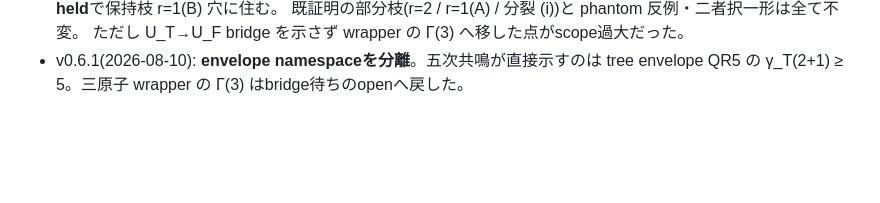
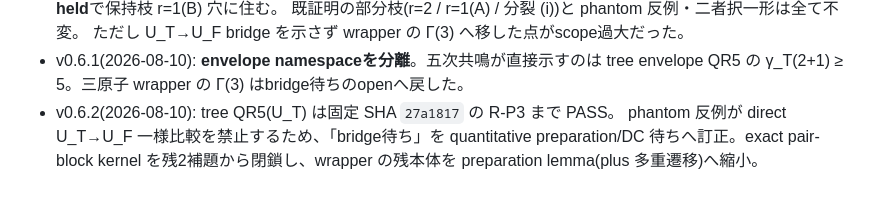
Before and after one commit to orangewk/wigner-splat, a Markdown page: docs/2026-08-09-three-atom-one-transition--wip.md, the part around one of its changes. Rendered like a GitHub page; blank space fills up the shorter version.

```diff
--- a/docs/2026-08-09-three-atom-one-transition--wip.md
+++ b/docs/2026-08-09-three-atom-one-transition--wip.md
@@ -422,3 +423,7 @@ U_F-transfer/wrapper への帰結は bridge 待ちである。
   ただし U_T→U_F bridge を示さず wrapper の Γ(3) へ移した点がscope過大だった。
 - v0.6.1(2026-08-10): **envelope namespaceを分離**。五次共鳴が直接示すのは
   tree envelope QR5 の γ_T(2+1) ≥ 5。三原子 wrapper の Γ(3) はbridge待ちのopenへ戻した。
+- v0.6.2(2026-08-10): tree QR5(U_T) は固定 SHA `27a1817` の R-P3 まで PASS。
+  phantom 反例が direct U_T→U_F 一様比較を禁止するため、「bridge待ち」を quantitative
+  preparation/DC 待ちへ訂正。exact pair-block kernel を残2補題から閉鎖し、wrapper の残本体を
+  preparation lemma(plus 多重遷移)へ縮小。
```
Also changed, not shown: other parts of docs/2026-08-09-three-atom-one-transition--wip.md (+13 -12 lines), docs/2026-08-02-gaussian-border-rank-closure--wip.md (+14 -7 lines), docs/2026-08-09-pair-block-kernel-K2p1--wip.md (+13 -9 lines).
